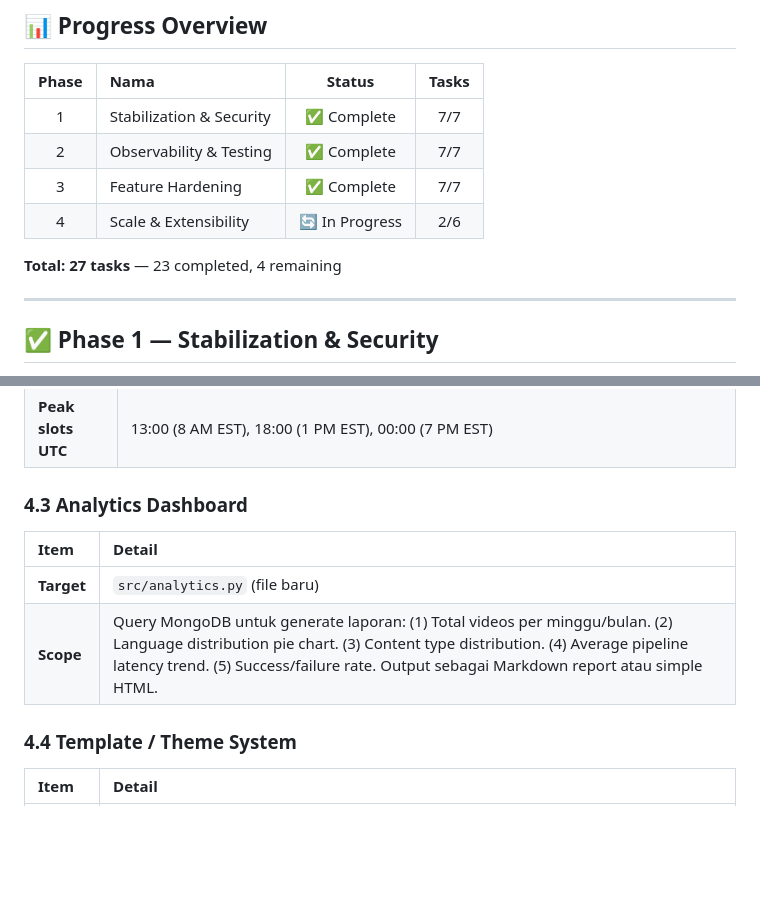
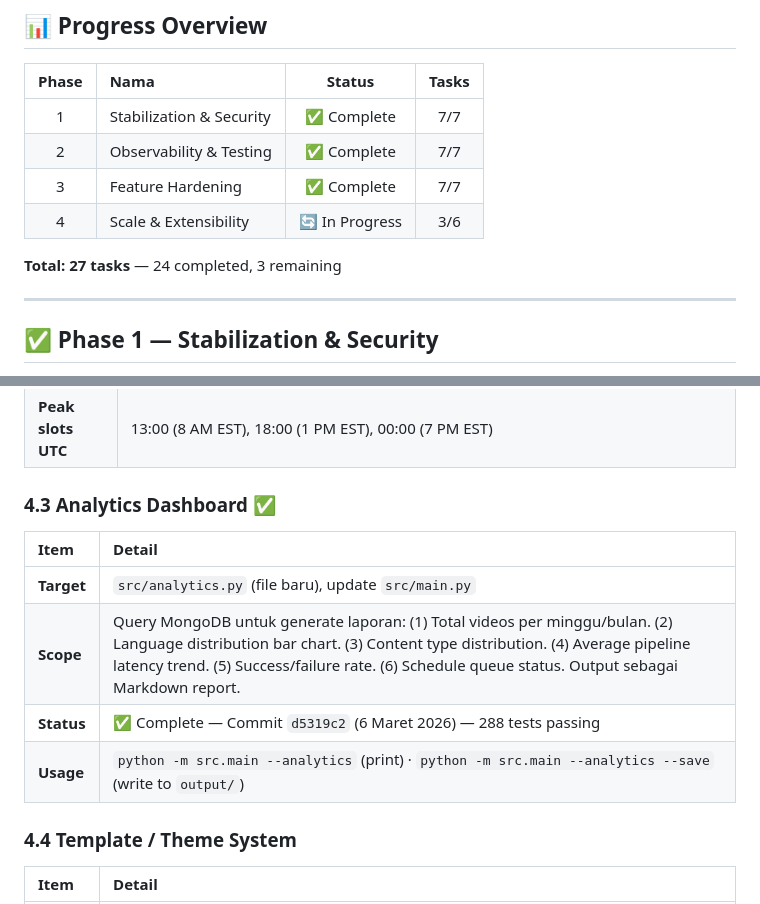
Before and after one commit to Rizki9844/Auto-Content, a Markdown page: DEVELOPMENT_ROADMAP.md, 2 parts joined by grey strips. Rendered like a GitHub page; blank space fills up the shorter version.

Commit message:
docs: roadmap 4.3 complete (288 tests)

```diff
--- a/DEVELOPMENT_ROADMAP.md
+++ b/DEVELOPMENT_ROADMAP.md
@@ -14,9 +14,9 @@
 | 1 | Stabilization & Security | ✅ Complete | 7/7 |
 | 2 | Observability & Testing | ✅ Complete | 7/7 |
 | 3 | Feature Hardening | ✅ Complete | 7/7 |
-| 4 | Scale & Extensibility | 🔄 In Progress | 2/6 |
+| 4 | Scale & Extensibility | 🔄 In Progress | 3/6 |
 
-**Total: 27 tasks** — 23 completed, 4 remaining
+**Total: 27 tasks** — 24 completed, 3 remaining
 
 ---
 
@@ -238,12 +238,14 @@
 | **Status** | ✅ Complete — Commit `de46a16` (6 Maret 2026) — 250 tests passing |
 | **Peak slots UTC** | 13:00 (8 AM EST), 18:00 (1 PM EST), 00:00 (7 PM EST) |
 
-### 4.3 Analytics Dashboard
+### 4.3 Analytics Dashboard ✅
 
 | Item | Detail |
 | :--- | :--- |
-| **Target** | `src/analytics.py` (file baru) |
-| **Scope** | Query MongoDB untuk generate laporan: (1) Total videos per minggu/bulan. (2) Language distribution pie chart. (3) Content type distribution. (4) Average pipeline latency trend. (5) Success/failure rate. Output sebagai Markdown report atau simple HTML. |
+| **Target** | `src/analytics.py` (file baru), update `src/main.py` |
+| **Scope** | Query MongoDB untuk generate laporan: (1) Total videos per minggu/bulan. (2) Language distribution bar chart. (3) Content type distribution. (4) Average pipeline latency trend. (5) Success/failure rate. (6) Schedule queue status. Output sebagai Markdown report. |
+| **Status** | ✅ Complete — Commit `d5319c2` (6 Maret 2026) — 288 tests passing |
+| **Usage** | `python -m src.main --analytics` (print) · `python -m src.main --analytics --save` (write to `output/`) |
 
 ### 4.4 Template / Theme System
 
```
